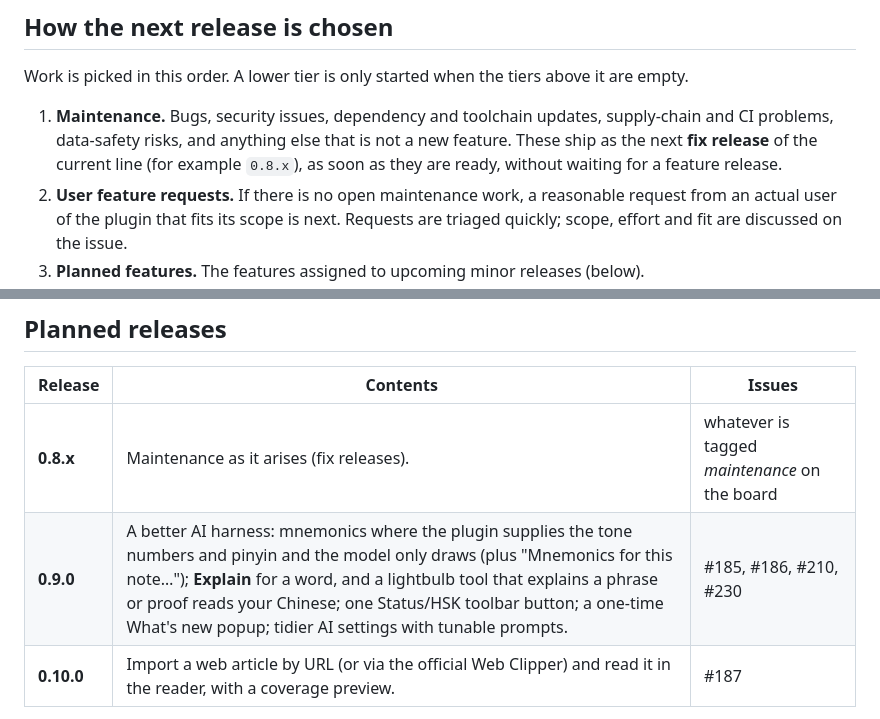
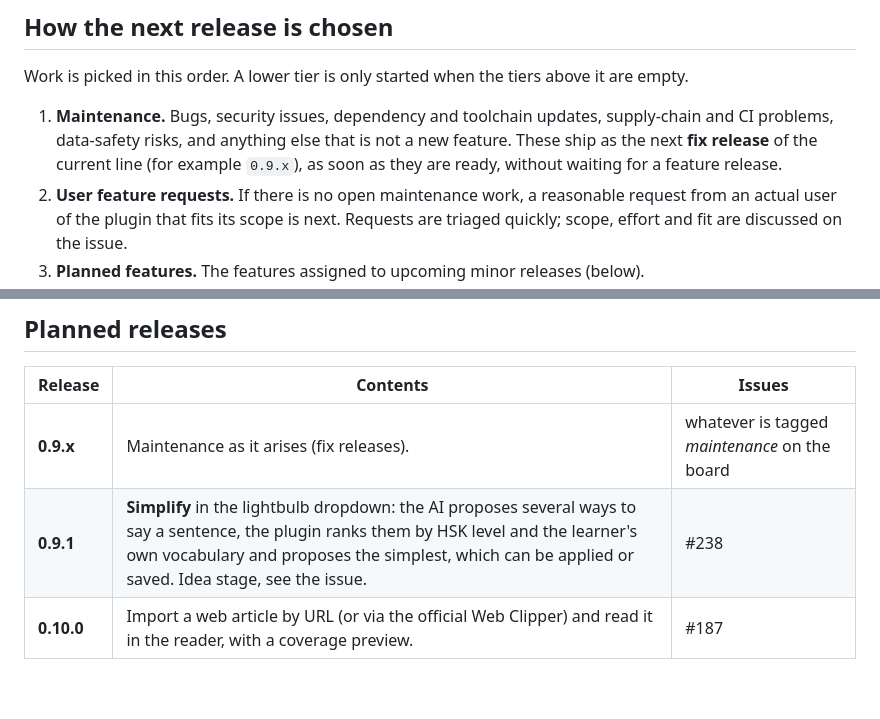
Before and after one commit to davadev/obsidian_chinese_comprehensible_input, a Markdown page: ROADMAP.md, 2 parts joined by grey strips. Drawn GitHub-style; blank space fills up the shorter version.

Commit message:
ROADMAP: 0.9.0 is released; 0.9.1 idea (Simplify); fix-release line is 0.9.x (#239)
Co-authored-by: Claude Sonnet 5.5 <noreply@anthropic.com>

```diff
--- a/ROADMAP.md
+++ b/ROADMAP.md
@@ -31,7 +31,7 @@ empty.
 
 1. **Maintenance.** Bugs, security issues, dependency and toolchain updates, supply-chain
    and CI problems, data-safety risks, and anything else that is not a new feature. These
-   ship as the next **fix release** of the current line (for example `0.8.x`), as soon as
+   ship as the next **fix release** of the current line (for example `0.9.x`), as soon as
    they are ready, without waiting for a feature release.
 2. **User feature requests.** If there is no open maintenance work, a reasonable request
    from an actual user of the plugin that fits its scope is next. Requests are triaged
@@ -47,8 +47,8 @@ Every release, whatever its tier, goes through the normal prerelease loop descri
 
 | Release | Contents | Issues |
 |---|---|---|
-| **0.8.x** | Maintenance as it arises (fix releases). | whatever is tagged *maintenance* on the board |
-| **0.9.0** | A better AI harness: mnemonics where the plugin supplies the tone numbers and pinyin and the model only draws (plus "Mnemonics for this note…"); **Explain** for a word, and a lightbulb tool that explains a phrase or proof reads your Chinese; one Status/HSK toolbar button; a one-time What's new popup; tidier AI settings with tunable prompts. | #185, #186, #210, #230 |
+| **0.9.x** | Maintenance as it arises (fix releases). | whatever is tagged *maintenance* on the board |
+| **0.9.1** | **Simplify** in the lightbulb dropdown: the AI proposes several ways to say a sentence, the plugin ranks them by HSK level and the learner's own vocabulary and proposes the simplest, which can be applied or saved. Idea stage, see the issue. | #238 |
 | **0.10.0** | Import a web article by URL (or via the official Web Clipper) and read it in the reader, with a coverage preview. | #187 |
 
 Issues assigned to a release can move; the board is the source of truth.
```
Also changed, not shown: AGENTS.md (+2 -2 lines).
